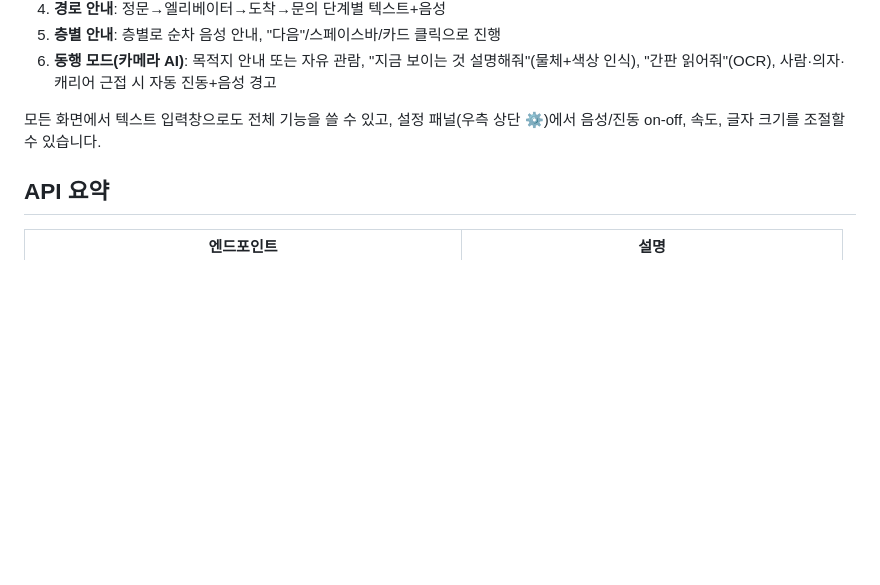
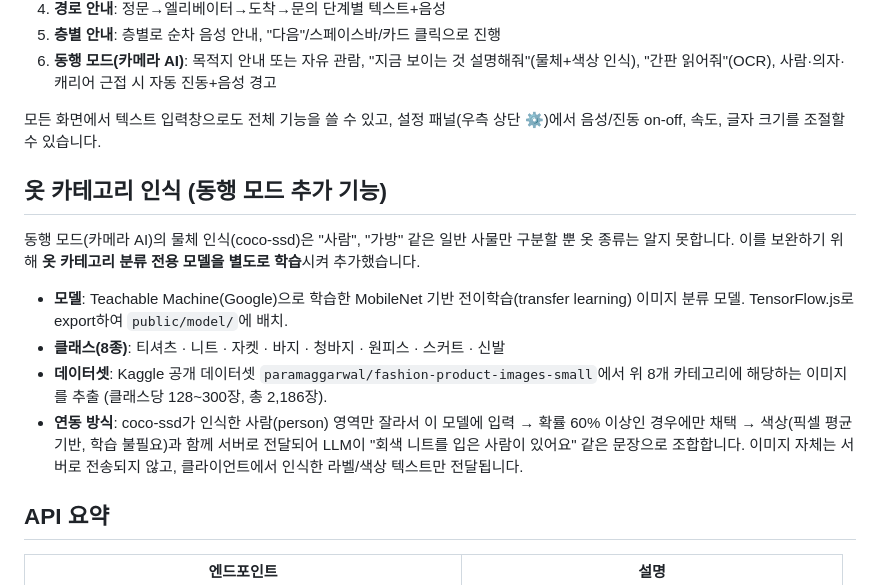
Before and after one commit to Eomsuhyeon/earshopping, a Markdown page: README.md, the part around the change. GitHub-like rendering; blank space fills up the shorter version.

Commit message:
docs: README에 옷 카테고리 인식 기능 설명 추가

```diff
--- a/README.md
+++ b/README.md
@@ -104,6 +104,21 @@ PC + HTTPS 환경**이 필요합니다 (localhost는 예외적으로 HTTP에서
 모든 화면에서 텍스트 입력창으로도 전체 기능을 쓸 수 있고, 설정 패널(우측 상단 ⚙)에서 음성/진동
 on-off, 속도, 글자 크기를 조절할 수 있습니다.
 
+## 옷 카테고리 인식 (동행 모드 추가 기능)
+
+동행 모드(카메라 AI)의 물체 인식(coco-ssd)은 "사람", "가방" 같은 일반 사물만 구분할 뿐 옷 종류는
+알지 못합니다. 이를 보완하기 위해 **옷 카테고리 분류 전용 모델을 별도로 학습**시켜 추가했습니다.
+
+- **모델**: Teachable Machine(Google)으로 학습한 MobileNet 기반 전이학습(transfer learning) 이미지
+  분류 모델. TensorFlow.js로 export하여 `public/model/`에 배치.
+- **클래스(8종)**: 티셔츠 · 니트 · 자켓 · 바지 · 청바지 · 원피스 · 스커트 · 신발
+- **데이터셋**: Kaggle 공개 데이터셋 `paramaggarwal/fashion-product-images-small`에서 위 8개
+  카테고리에 해당하는 이미지를 추출 (클래스당 128~300장, 총 2,186장).
+- **연동 방식**: coco-ssd가 인식한 사람(person) 영역만 잘라서 이 모델에 입력 → 확률 60% 이상인
+  경우에만 채택 → 색상(픽셀 평균 기반, 학습 불필요)과 함께 서버로 전달되어 LLM이 "회색 니트를
+  입은 사람이 있어요" 같은 문장으로 조합합니다. 이미지 자체는 서버로 전송되지 않고, 클라이언트에서
+  인식한 라벨/색상 텍스트만 전달됩니다.
+
 ## API 요약
 
 | 엔드포인트 | 설명 |
```
